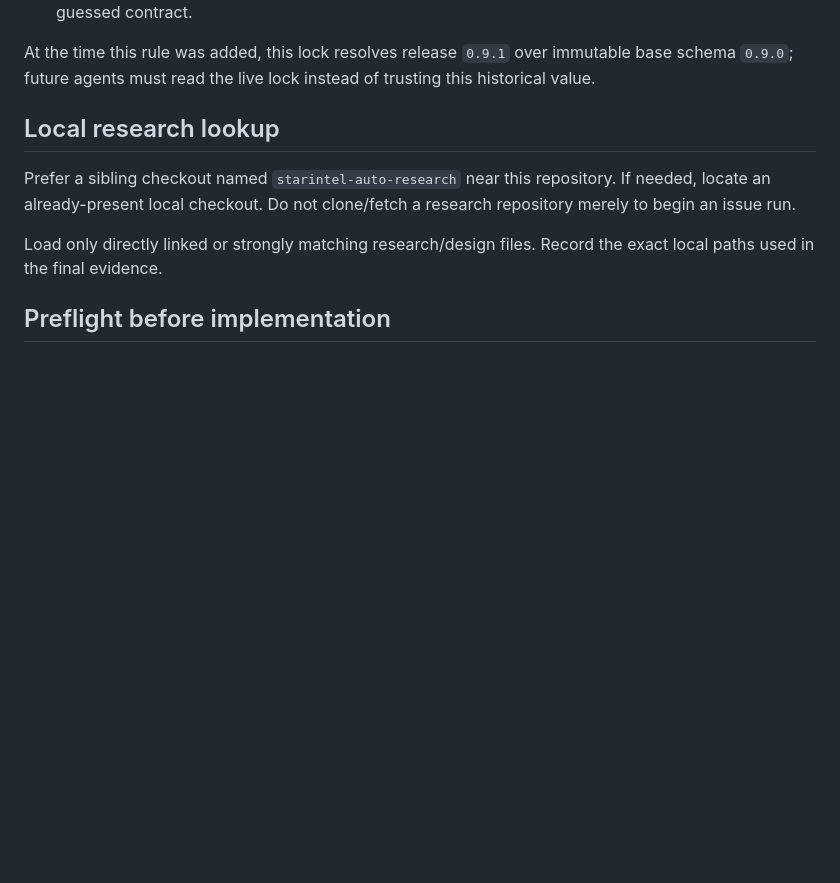
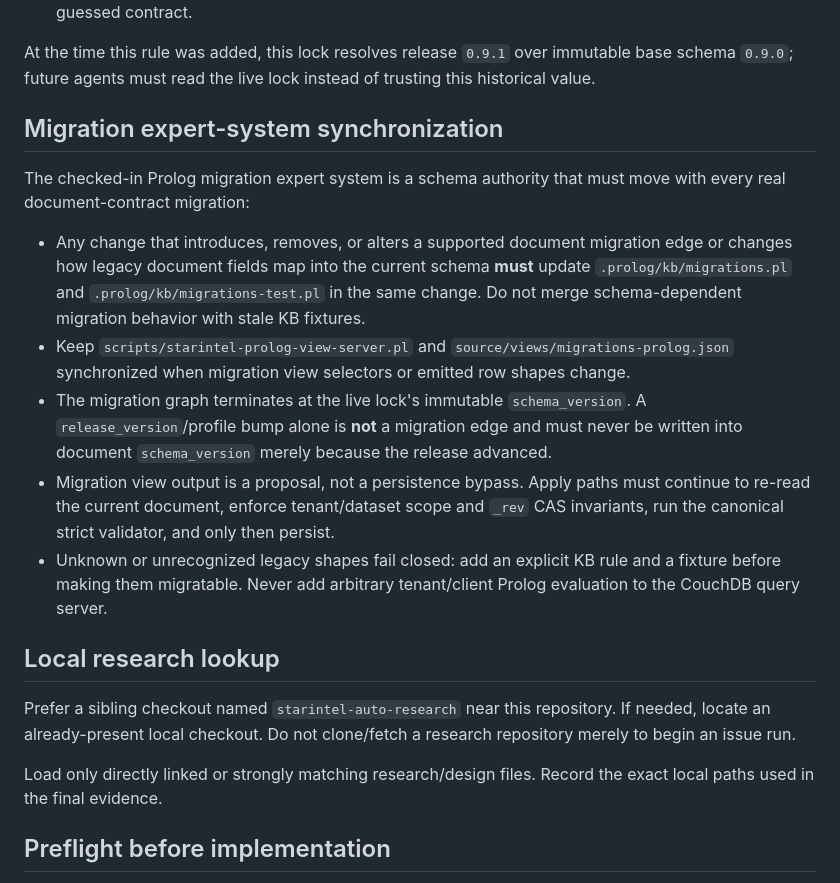
Before and after one commit to lost-rob0t/starintel-server, a Markdown page: AGENTS.md, the part around the change. GitHub-like rendering; blank space fills up the shorter version.

Commit message:
docs(agents): require migration KB and fixture synchronization (#198)

```diff
--- a/AGENTS.md
+++ b/AGENTS.md
@@ -52,6 +52,28 @@ Rules:
 At the time this rule was added, this lock resolves release `0.9.1` over immutable
 base schema `0.9.0`; future agents must read the live lock instead of trusting this
 historical value.
+
+## Migration expert-system synchronization
+
+The checked-in Prolog migration expert system is a schema authority that must move
+with every real document-contract migration:
+
+- Any change that introduces, removes, or alters a supported document migration
+  edge or changes how legacy document fields map into the current schema **must**
+  update `.prolog/kb/migrations.pl` and `.prolog/kb/migrations-test.pl` in the same
+  change. Do not merge schema-dependent migration behavior with stale KB fixtures.
+- Keep `scripts/starintel-prolog-view-server.pl` and
+  `source/views/migrations-prolog.json` synchronized when migration view selectors
+  or emitted row shapes change.
+- The migration graph terminates at the live lock's immutable `schema_version`.
+  A `release_version`/profile bump alone is **not** a migration edge and must never
+  be written into document `schema_version` merely because the release advanced.
+- Migration view output is a proposal, not a persistence bypass. Apply paths must
+  continue to re-read the current document, enforce tenant/dataset scope and `_rev`
+  CAS invariants, run the canonical strict validator, and only then persist.
+- Unknown or unrecognized legacy shapes fail closed: add an explicit KB rule and a
+  fixture before making them migratable. Never add arbitrary tenant/client Prolog
+  evaluation to the CouchDB query server.
 
 ## Local research lookup
 
```
